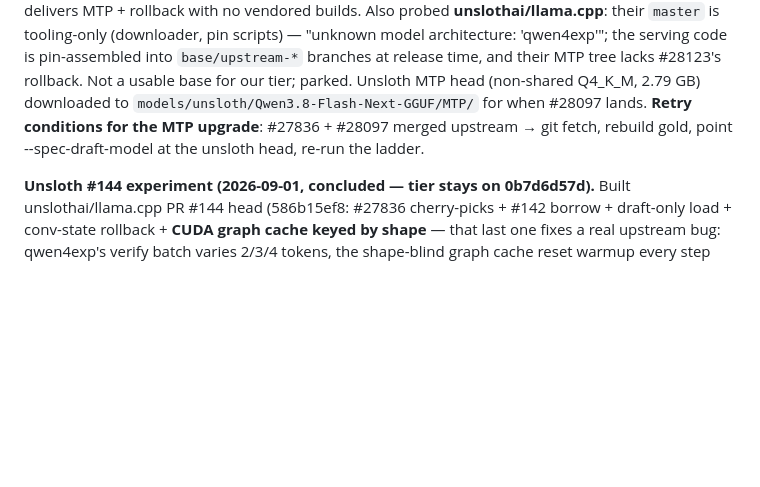
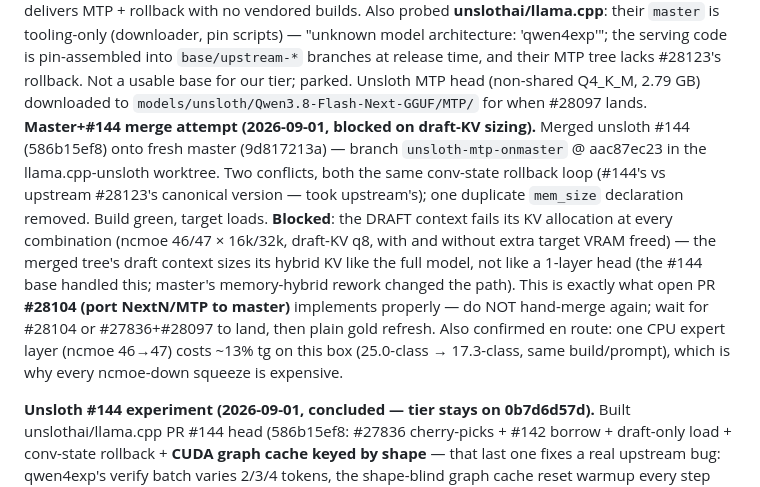
Before and after one commit to carteakey/lllms, a Markdown page: docs/qwen38-flash-next-internal.md, the part around the change. Rendered like a GitHub page; blank space fills up the shorter version.

Commit message:
CAR-97 doc: master+#144 merge blocked on draft-context KV sizing (hand-merge closed; wait for #28104/#27836+#28097); ncmoe 46->47 costs ~13% tg

```diff
--- a/docs/qwen38-flash-next-internal.md
+++ b/docs/qwen38-flash-next-internal.md
@@ -192,9 +192,22 @@ serving code is pin-assembled into `base/upstream-*` branches at release
 time, and their MTP tree lacks #28123's rollback. Not a usable base for
 our tier; parked. Unsloth MTP head (non-shared Q4_K_M, 2.79 GB) downloaded
 to `models/unsloth/Qwen3.8-Flash-Next-GGUF/MTP/` for when #28097 lands.
-**Retry conditions for the MTP upgrade**: #27836 + #28097 merged upstream
-→ git fetch, rebuild gold, point --spec-draft-model at the unsloth head,
-re-run the ladder.
+**Master+#144 merge attempt (2026-09-01, blocked on draft-KV sizing).**
+Merged unsloth #144 (586b15ef8) onto fresh master (9d817213a) — branch
+`unsloth-mtp-onmaster` @ aac87ec23 in the llama.cpp-unsloth worktree.
+Two conflicts, both the same conv-state rollback loop (#144's vs upstream
+#28123's canonical version — took upstream's); one duplicate `mem_size`
+declaration removed. Build green, target loads. **Blocked**: the DRAFT
+context fails its KV allocation at every combination (ncmoe 46/47 ×
+16k/32k, draft-KV q8, with and without extra target VRAM freed) — the
+merged tree's draft context sizes its hybrid KV like the full model, not
+like a 1-layer head (the #144 base handled this; master's memory-hybrid
+rework changed the path). This is exactly what open PR **#28104 (port
+NextN/MTP to master)** implements properly — do NOT hand-merge again;
+wait for #28104 or #27836+#28097 to land, then plain gold refresh.
+Also confirmed en route: one CPU expert layer (ncmoe 46→47) costs ~13%
+tg on this box (25.0-class → 17.3-class, same build/prompt), which is
+why every ncmoe-down squeeze is expensive.
 
 **Unsloth #144 experiment (2026-09-01, concluded — tier stays on 0b7d6d57d).**
 Built unslothai/llama.cpp PR #144 head (586b15ef8: #27836 cherry-picks +
```
